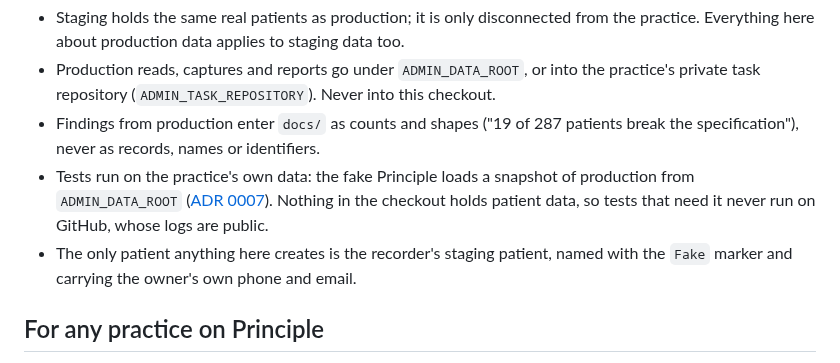
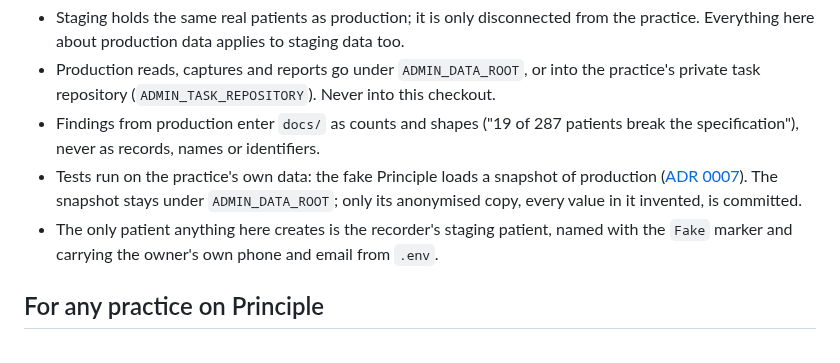
Before and after one commit to corrin/dental_practice_admin, a Markdown page: AGENTS.md, the part around the change. Rendered like a GitHub page.

Commit message:
AGENTS.md: only the snapshot's anonymised copy is committed
Co-Authored-By: Claude Opus 5.5 <noreply@anthropic.com>

```diff
--- a/AGENTS.md
+++ b/AGENTS.md
@@ -20,12 +20,11 @@ can recognise every patient, so real data has no place here at all.
   private task repository (`ADMIN_TASK_REPOSITORY`). Never into this checkout.
 - Findings from production enter `docs/` as counts and shapes ("19 of 287 patients break the
   specification"), never as records, names or identifiers.
-- Tests run on the practice's own data: the fake Principle loads a snapshot of production from
-  `ADMIN_DATA_ROOT` ([ADR 0007](docs/adr/0007-record-every-interface.md)). Nothing in the
-  checkout holds patient data, so tests that need it never run on GitHub, whose logs are
-  public.
+- Tests run on the practice's own data: the fake Principle loads a snapshot of production
+  ([ADR 0007](docs/adr/0007-record-every-interface.md)). The snapshot stays under
+  `ADMIN_DATA_ROOT`; only its anonymised copy, every value in it invented, is committed.
 - The only patient anything here creates is the recorder's staging patient, named with the
-  `Fake` marker and carrying the owner's own phone and email.
+  `Fake` marker and carrying the owner's own phone and email from `.env`.
 
 ## For any practice on Principle
 
```
